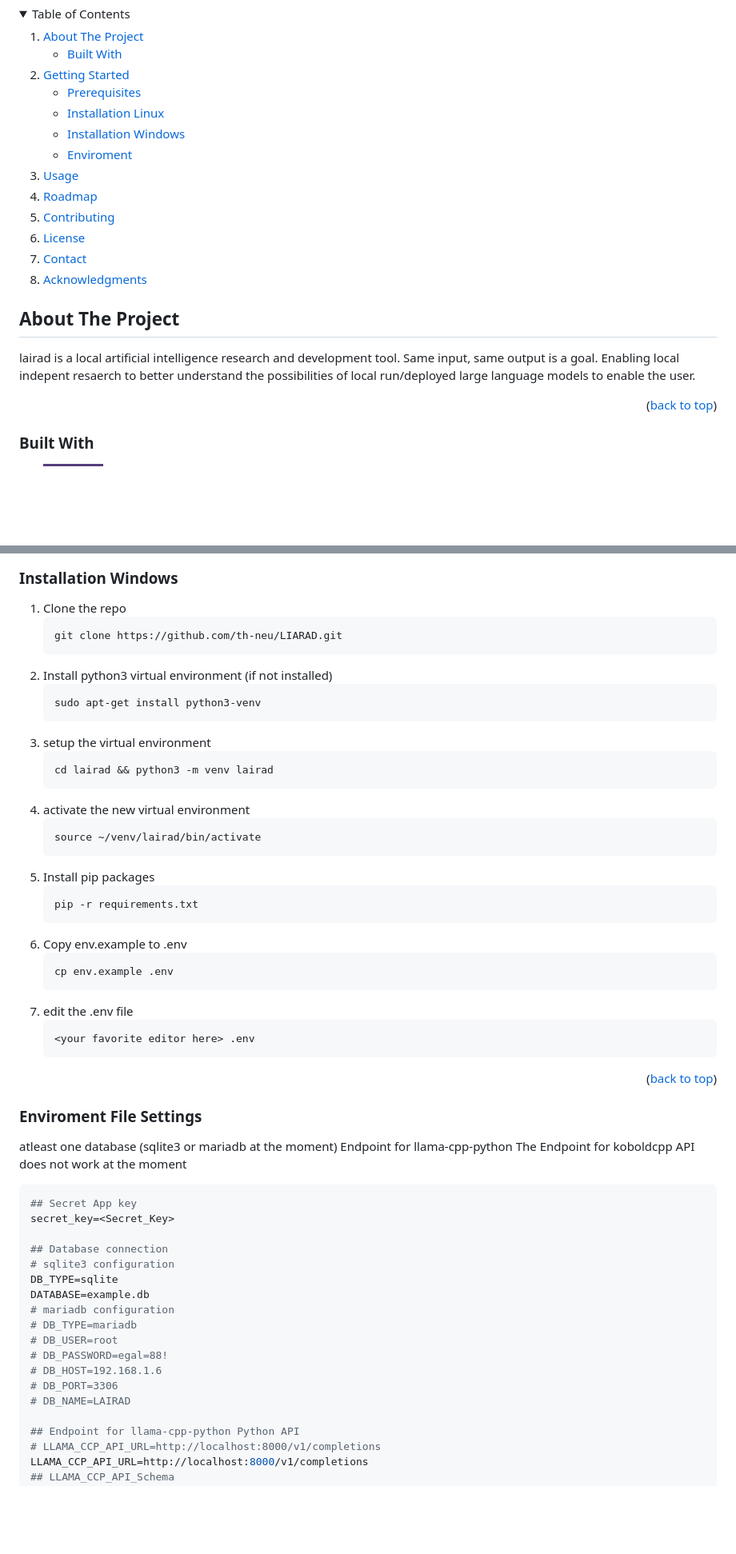
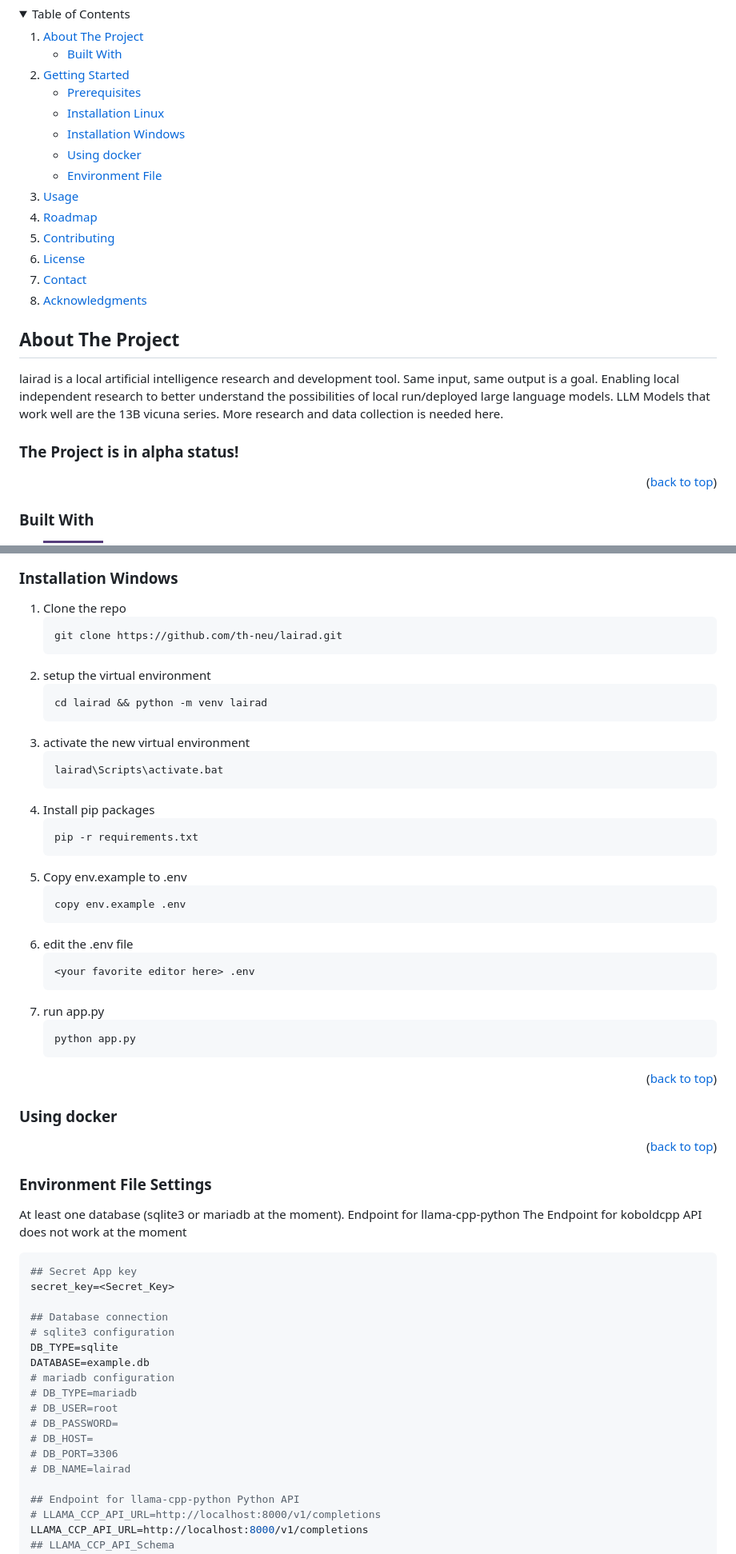
Before and after one commit to th-neu/lairad, a Markdown page: README.md, 2 parts joined by grey strips. Shown at 80% size. Rendered like a GitHub page; folded sections open; badges without logos; blank space fills up the shorter version.

Commit message:
more updates to README.md

````diff
--- a/README.md
+++ b/README.md
@@ -40,7 +35,8 @@
       <ul>
         <li><a href="#prerequisites">Prerequisites</a></li>
         <li><a href="#installation linux">Installation Linux</a></li>
-        <li><a href="#installation windows">Installation Windows</a></li>                		<li><a href="#enviroment">Enviroment</a></li>
+        <li><a href="#installation windows">Installation Windows</a></li>                      		<li><a href="#using docker">Using docker</a></li>
+        <li><a href="#environment">Environment File</a></li>
       </ul>
     </li>
     <li><a href="#usage">Usage</a></li>
@@ -57,7 +53,9 @@
 <!-- ABOUT THE PROJECT -->
 ## About The Project
 
-lairad is a local artificial intelligence research and development tool. Same input, same output is a goal. Enabling local indepent resaerch to better understand the possibilities of local run/deployed large language models to enable the user.
+lairad is a local artificial intelligence research and development tool. Same input, same output is a goal. Enabling local independent research to better understand the possibilities of local run/deployed large language models. LLM Models that work well are the 13B vicuna series. More research and data collection is needed here.
+<br>
+### The Project is in alpha status!
 <p align="right">(<a href="#readme-top">back to top</a>)</p>
 
 
@@ -125,37 +128,42 @@ Working python installation and pip.
 
 1. Clone the repo
    ```cmd
-   git clone https://github.com/th-neu/LIARAD.git
+   git clone https://github.com/th-neu/lairad.git
    ```
-2. Install python3 virtual environment (if not installed)
-	 ```cmd
-	sudo apt-get install python3-venv
-	```
-4. setup the virtual environment
+2. setup the virtual environment
    ```cmd
-   cd lairad && python3 -m venv lairad
+   cd lairad && python -m venv lairad
    ```
-5. activate the new virtual environment
+3. activate the new virtual environment
    ```cmd
-   source ~/venv/lairad/bin/activate
+   lairad\Scripts\activate.bat
    ```
-6. Install pip packages
+4. Install pip packages
    ```cmd
    pip -r requirements.txt
    ```
-7. Copy env.example to .env
+5. Copy env.example to .env
    ```cmd
-   cp env.example .env
+   copy env.example .env
    ```
-8. edit the .env file
+6. edit the .env file
    ```cmd
    <your favorite editor here> .env
    ```
+7. run app.py
+   ```cmd
+   python app.py
+   ```
+<p align="right">(<a href="#readme-top">back to top</a>)</p>
+
+<!-- USING DOCKER -->
+### Using docker
 
 <p align="right">(<a href="#readme-top">back to top</a>)</p>
 
-### Enviroment File Settings
-atleast one database (sqlite3 or mariadb at the moment)
+<!-- ENVIRONMENT FILE-->
+### Environment File Settings
+At least one database (sqlite3 or mariadb at the moment).
 Endpoint for llama-cpp-python
 The Endpoint for koboldcpp API does not work at the moment
 
@@ -170,10 +178,10 @@ DATABASE=example.db
 # mariadb configuration
 # DB_TYPE=mariadb
 # DB_USER=root
-# DB_PASSWORD=egal=88!
-# DB_HOST=192.168.1.6
+# DB_PASSWORD=
+# DB_HOST=
 # DB_PORT=3306
-# DB_NAME=LAIRAD
+# DB_NAME=lairad
 
 ## Endpoint for llama-cpp-python Python API
 # LLAMA_CCP_API_URL=http://localhost:8000/v1/completions
````
Also changed, not shown: other parts of README.md (+23 -18 lines).
